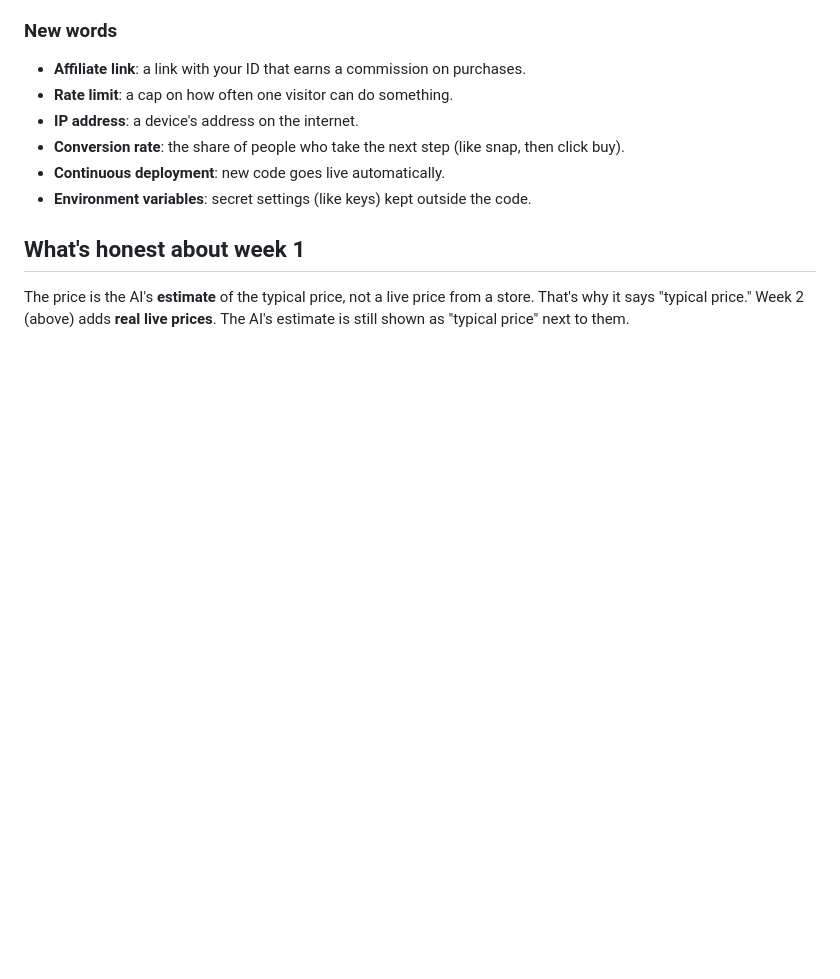
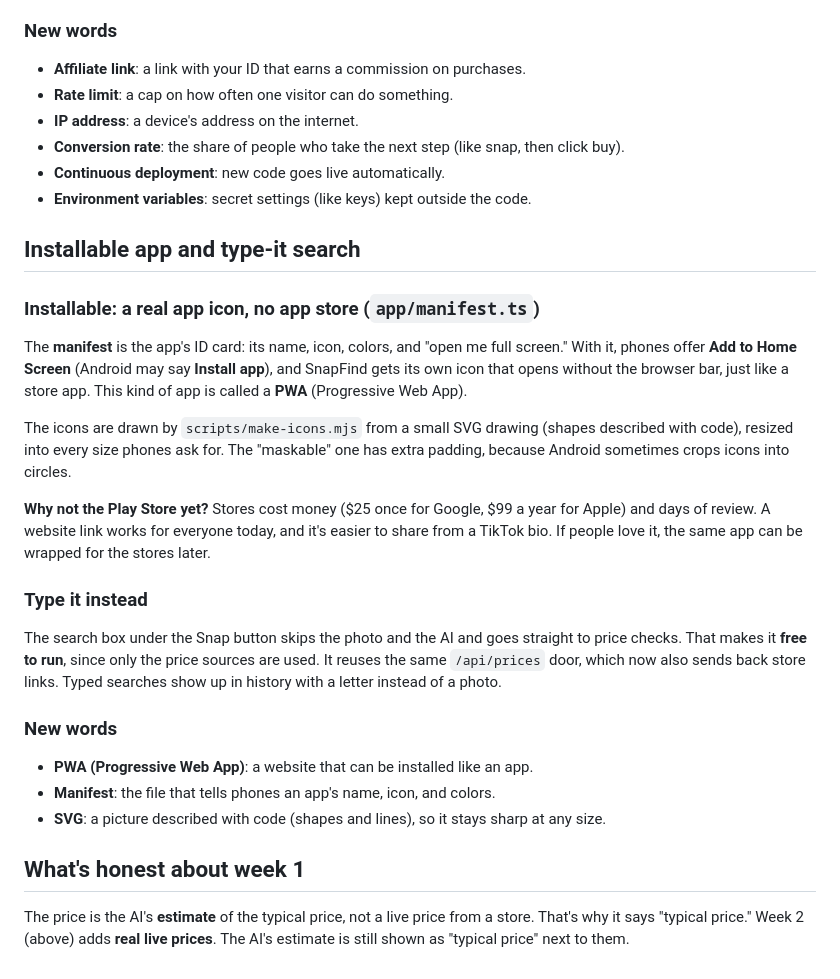
Before and after one commit to HeyanshShah/snapfind, a Markdown page: LEARN.md, the part around the change. Rendered like a GitHub page; blank space fills up the shorter version.

```diff
--- a/LEARN.md
+++ b/LEARN.md
@@ -192,6 +192,26 @@ The **Deploy with Vercel** button in the README copies the project to Vercel, a
 - **Continuous deployment**: new code goes live automatically.
 - **Environment variables**: secret settings (like keys) kept outside the code.
 
+## Installable app and type-it search
+
+### Installable: a real app icon, no app store (`app/manifest.ts`)
+
+The **manifest** is the app's ID card: its name, icon, colors, and "open me full screen." With it, phones offer **Add to Home Screen** (Android may say **Install app**), and SnapFind gets its own icon that opens without the browser bar, just like a store app. This kind of app is called a **PWA** (Progressive Web App).
+
+The icons are drawn by `scripts/make-icons.mjs` from a small SVG drawing (shapes described with code), resized into every size phones ask for. The "maskable" one has extra padding, because Android sometimes crops icons into circles.
+
+**Why not the Play Store yet?** Stores cost money ($25 once for Google, $99 a year for Apple) and days of review. A website link works for everyone today, and it's easier to share from a TikTok bio. If people love it, the same app can be wrapped for the stores later.
+
+### Type it instead
+
+The search box under the Snap button skips the photo and the AI and goes straight to price checks. That makes it **free to run**, since only the price sources are used. It reuses the same `/api/prices` door, which now also sends back store links. Typed searches show up in history with a letter instead of a photo.
+
+### New words
+
+- **PWA (Progressive Web App)**: a website that can be installed like an app.
+- **Manifest**: the file that tells phones an app's name, icon, and colors.
+- **SVG**: a picture described with code (shapes and lines), so it stays sharp at any size.
+
 ## What's honest about week 1
 
 The price is the AI's **estimate** of the typical price, not a live price from a store. That's why it says "typical price." Week 2 (above) adds **real live prices**. The AI's estimate is still shown as "typical price" next to them.
```
Also changed, not shown: README.md (+1 -0 lines), app/apple-icon.png (added), app/icon.png (added), public/icon-192.png (added), public/icon-512.png (added), public/icon-maskable-512.png (added), 7 other files.
